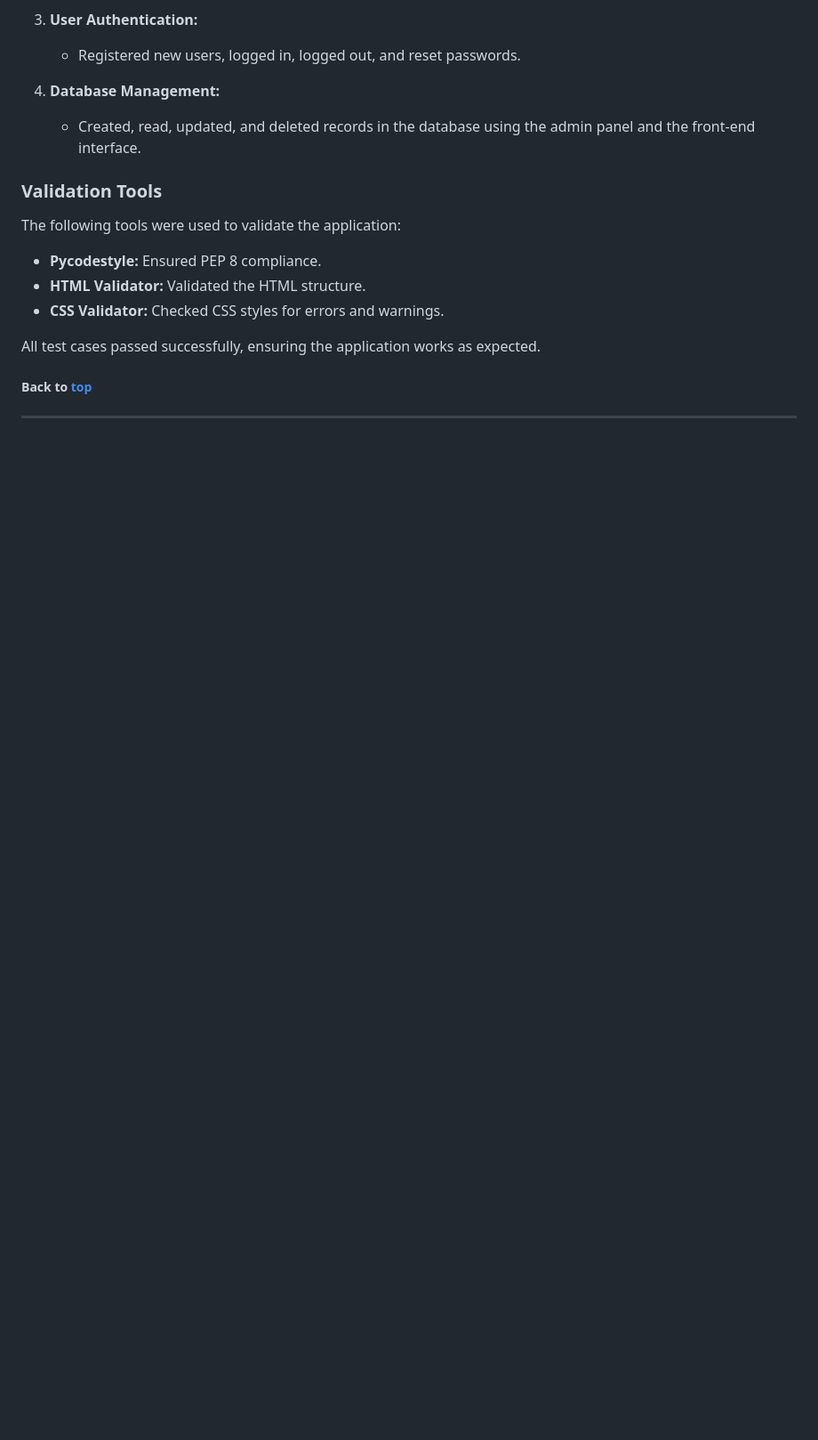
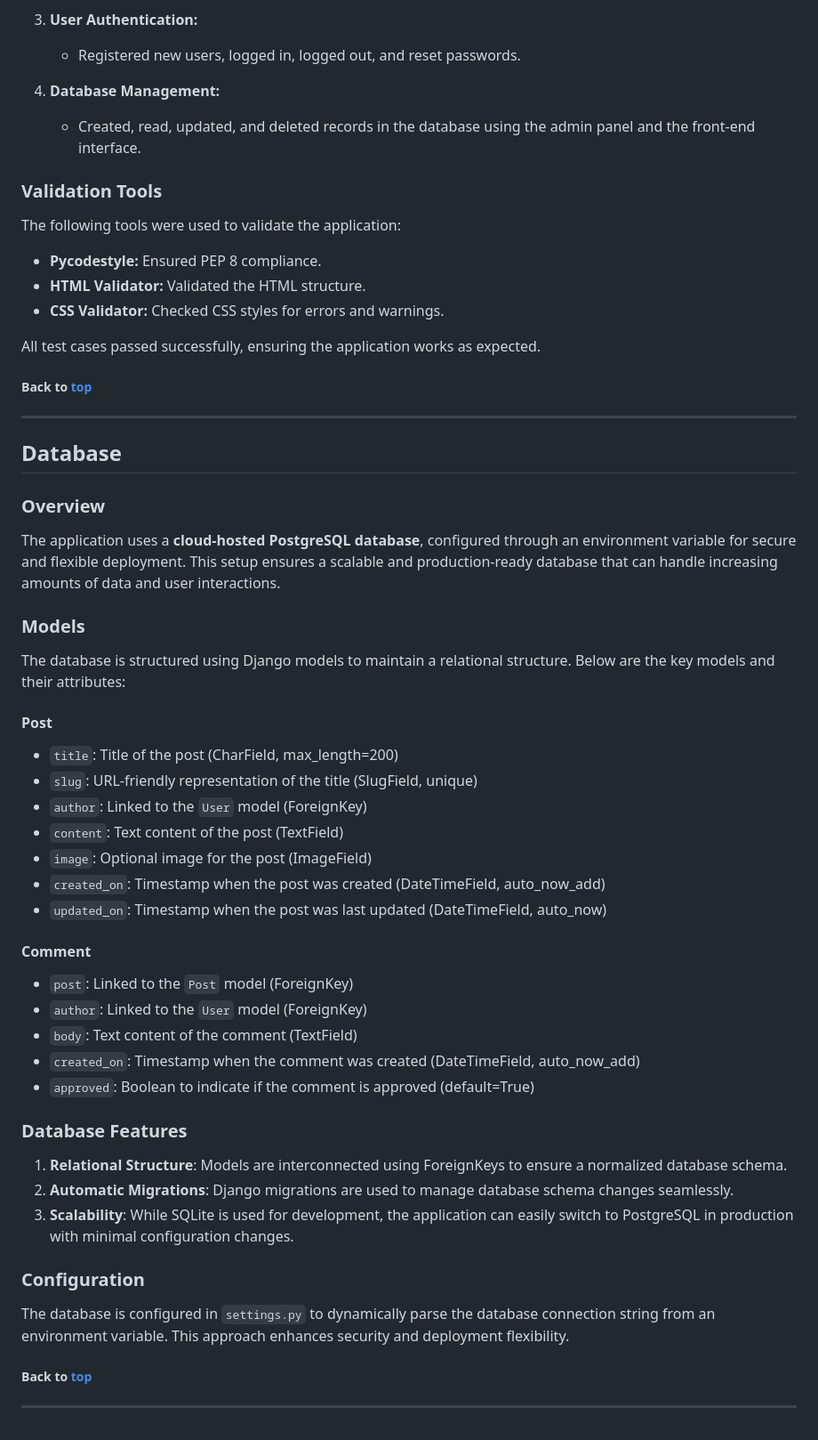
Before and after one commit to MABSWE/PP4, a Markdown page: README.md, the part around the change. Shown: that part at 89% size. GitHub-like rendering; blank space fills up the shorter version.

Commit message:
Add Database section to README.md

```diff
--- a/README.md
+++ b/README.md
@@ -208,3 +208,37 @@ The following tools were used to validate the application:
 All test cases passed successfully, ensuring the application works as expected.
 
 ##### Back to [top](#table-of-contents)<hr>
+
+## Database
+
+### Overview
+The application uses a **cloud-hosted PostgreSQL database**, configured through an environment variable for secure and flexible deployment. This setup ensures a scalable and production-ready database that can handle increasing amounts of data and user interactions.
+
+### Models
+The database is structured using Django models to maintain a relational structure. Below are the key models and their attributes:
+
+#### **Post**
+- `title`: Title of the post (CharField, max_length=200)
+- `slug`: URL-friendly representation of the title (SlugField, unique)
+- `author`: Linked to the `User` model (ForeignKey)
+- `content`: Text content of the post (TextField)
+- `image`: Optional image for the post (ImageField)
+- `created_on`: Timestamp when the post was created (DateTimeField, auto_now_add)
+- `updated_on`: Timestamp when the post was last updated (DateTimeField, auto_now)
+
+#### **Comment**
+- `post`: Linked to the `Post` model (ForeignKey)
+- `author`: Linked to the `User` model (ForeignKey)
+- `body`: Text content of the comment (TextField)
+- `created_on`: Timestamp when the comment was created (DateTimeField, auto_now_add)
+- `approved`: Boolean to indicate if the comment is approved (default=True)
+
+### Database Features
+1. **Relational Structure**: Models are interconnected using ForeignKeys to ensure a normalized database schema.
+2. **Automatic Migrations**: Django migrations are used to manage database schema changes seamlessly.
+3. **Scalability**: While SQLite is used for development, the application can easily switch to PostgreSQL in production with minimal configuration changes.
+
+### Configuration
+The database is configured in `settings.py` to dynamically parse the database connection string from an environment variable. This approach enhances security and deployment flexibility.
+
+##### Back to [top](#table-of-contents)<hr>
```
